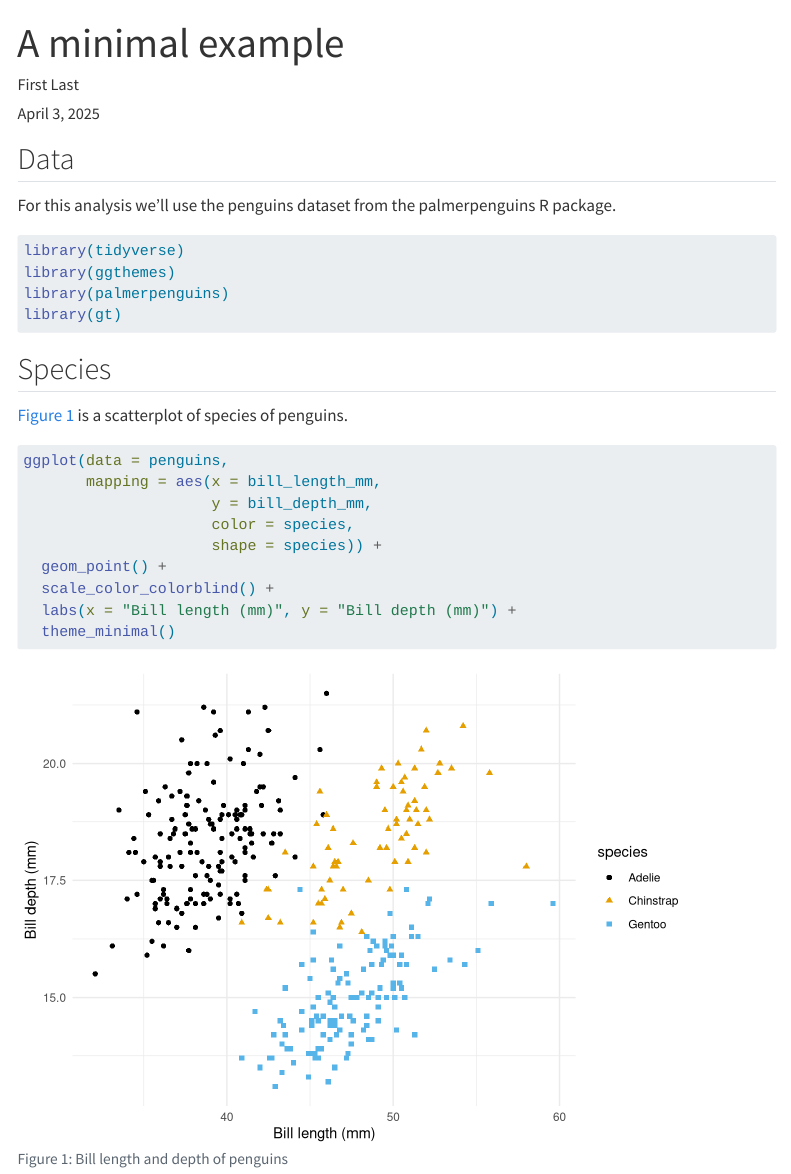
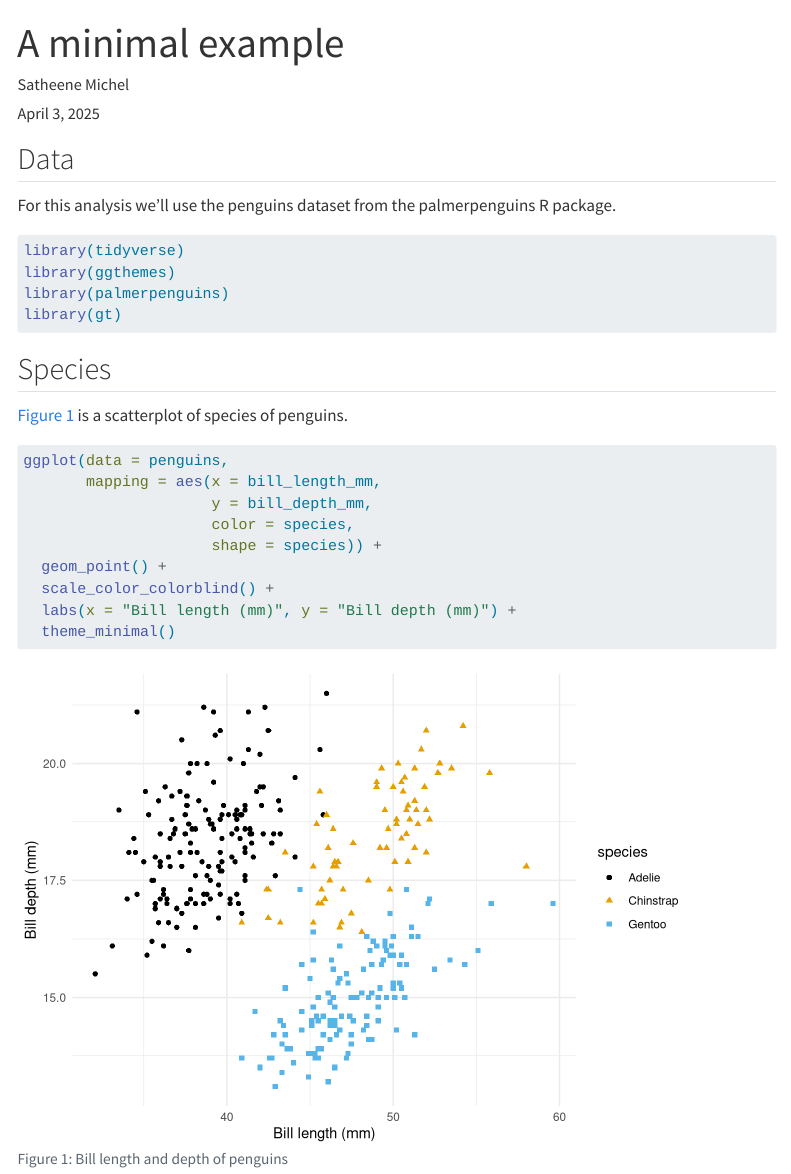
Before and after one commit to rbtl-fs25/md-07-publish-satheene, a Quarto document (docs/index.qmd): the page in a window 1100 px wide, from its top. Rendered offline with R 4.5, knitr and Pandoc in place of Quarto, with nearby package versions; some code elsewhere in the file could not run offline; menus at the side of the page are left out.

Commit message:
Publishing 1

```diff
--- a/docs/index.qmd
+++ b/docs/index.qmd
@@ -1,7 +1,7 @@
 ---
 title: "A minimal example"
 date: today
-author: First Last
+author: Satheene Michel
 format:
   html:
     toc: true
```
Also changed, not shown: 13 other files.
